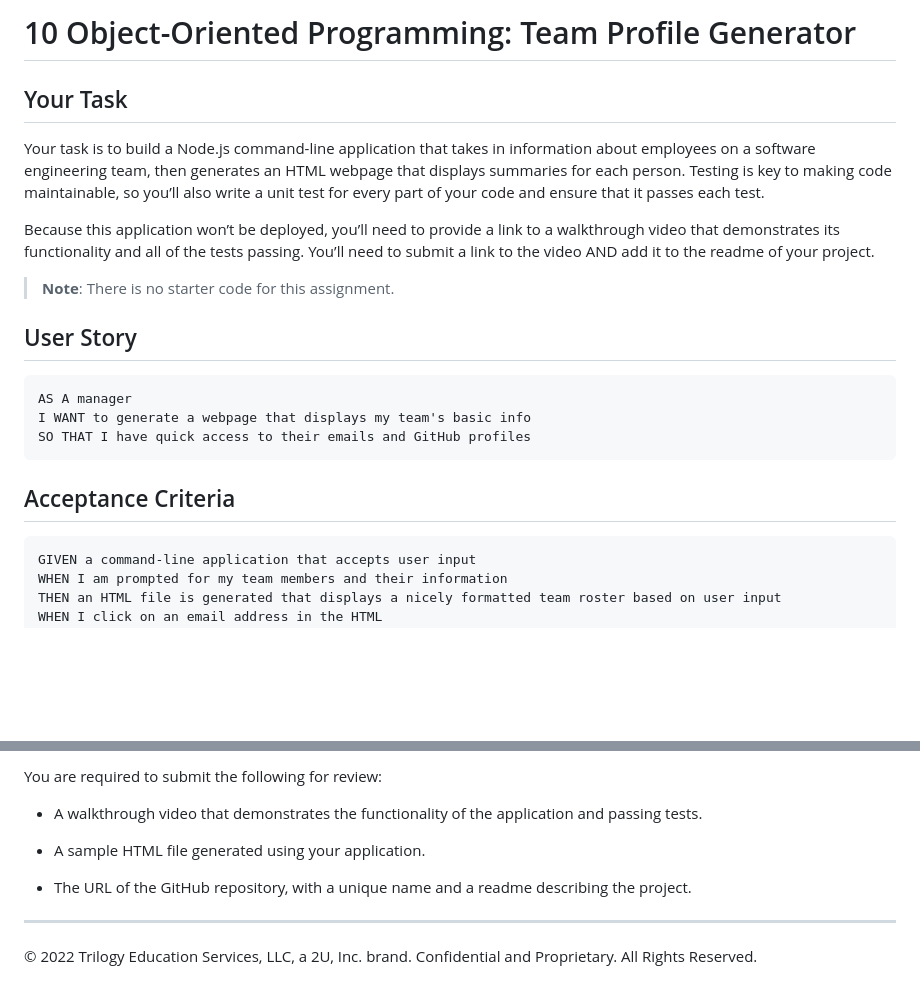
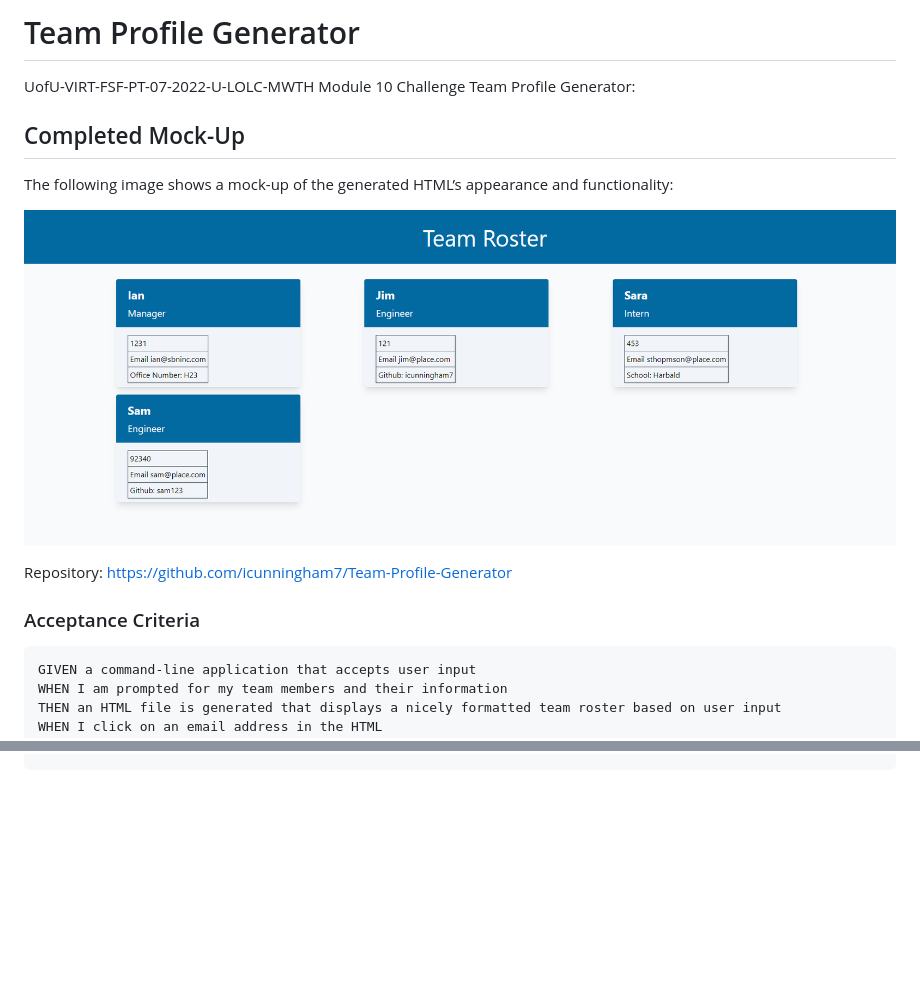
Before and after one commit to icunningham7/Team-Profile-Generator, a Markdown page: README.md, 2 parts joined by grey strips. GitHub-like rendering; pictures changed too: assets/mockup.png (added); blank space fills up the shorter version.

````diff
--- a/README.md
+++ b/README.md
@@ -1,22 +1,15 @@
-# 10 Object-Oriented Programming: Team Profile Generator
+# Team Profile Generator
+UofU-VIRT-FSF-PT-07-2022-U-LOLC-MWTH Module 10 Challenge Team Profile Generator:
 
-## Your Task
+## Completed Mock-Up
 
-Your task is to build a Node.js command-line application that takes in information about employees on a software engineering team, then generates an HTML webpage that displays summaries for each person. Testing is key to making code maintainable, so you’ll also write a unit test for every part of your code and ensure that it passes each test.
+The following image shows a mock-up of the generated HTML’s appearance and functionality:
 
-Because this application won’t be deployed, you’ll need to provide a link to a walkthrough video that demonstrates its functionality and all of the tests passing. You’ll need to submit a link to the video AND add it to the readme of your project.
+![HTML webpage titled “Team Roster” displays cards listing employee names, titles, and other key info.](./assets/mockup.png)
 
-> **Note**: There is no starter code for this assignment.
+Repository: https://github.com/icunningham7/Team-Profile-Generator
 
-## User Story
-
-```md
-AS A manager
-I WANT to generate a webpage that displays my team's basic info
-SO THAT I have quick access to their emails and GitHub profiles
-```
-
-## Acceptance Criteria
+### Acceptance Criteria
 
 ```md
 GIVEN a command-line application that accepts user input
@@ -180,10 +32,0 @@ This Challenge is graded based on the following criteria:
-You are required to submit the following for review:
-
-* A walkthrough video that demonstrates the functionality of the application and passing tests.
-
-* A sample HTML file generated using your application.
-
-* The URL of the GitHub repository, with a unique name and a readme describing the project.
-
----
-© 2022 Trilogy Education Services, LLC, a 2U, Inc. brand. Confidential and Proprietary. All Rights Reserved.
````
Also changed, not shown: other parts of README.md (+0 -140 lines), assets/10-object-oriented-programming-homework-demo.png (deleted), 14 other files.
